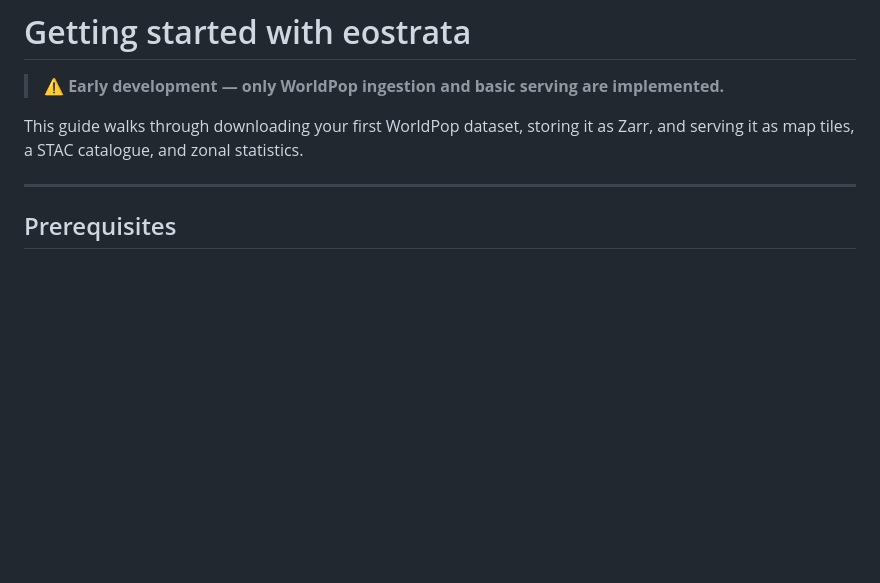
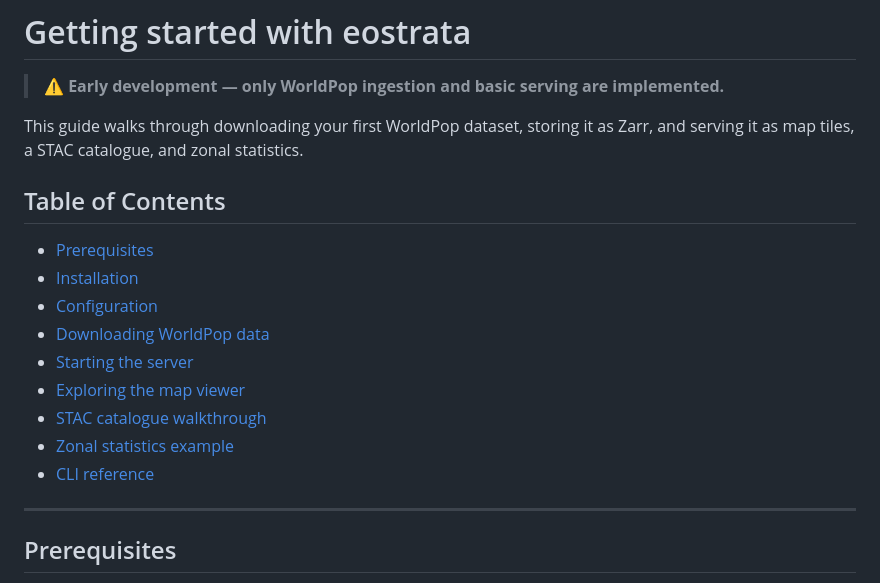
Before and after one commit to BRaimbault/eostrata, a Markdown page: GETTING_STARTED.md, the part around the change. Rendered like a GitHub page; blank space fills up the shorter version.

Commit message:
docs: add toc

```diff
--- a/GETTING_STARTED.md
+++ b/GETTING_STARTED.md
@@ -3,6 +3,18 @@
 > **⚠️ Early development — only WorldPop ingestion and basic serving are implemented.**
 
 This guide walks through downloading your first WorldPop dataset, storing it as Zarr, and serving it as map tiles, a STAC catalogue, and zonal statistics.
+
+## Table of Contents
+
+- [Prerequisites](#prerequisites)
+- [Installation](#installation)
+- [Configuration](#configuration)
+- [Downloading WorldPop data](#downloading-worldpop-data)
+- [Starting the server](#starting-the-server)
+- [Exploring the map viewer](#exploring-the-map-viewer)
+- [STAC catalogue walkthrough](#stac-catalogue-walkthrough)
+- [Zonal statistics example](#zonal-statistics-example)
+- [CLI reference](#cli-reference)
 
 ---
 
```
